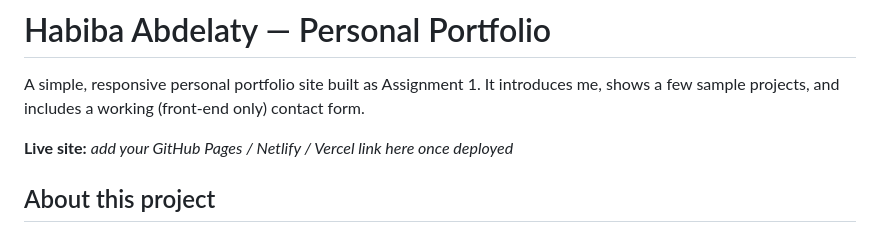
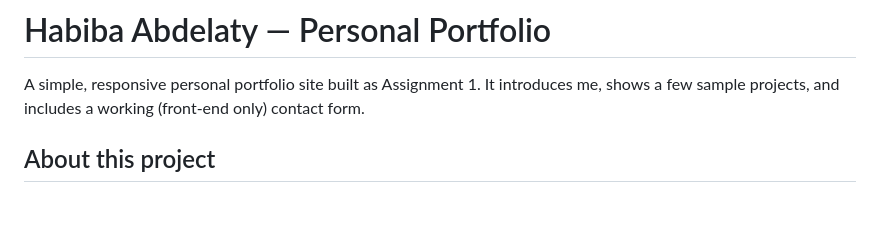
Before and after one commit to habiba-05/202369850-habibaabdelaty-assignment1, a Markdown page: README.md, the part around the change. Rendered like a GitHub page; blank space fills up the shorter version.

Commit message:
Update README
Removed placeholder for live site link in README.

```diff
--- a/README.md
+++ b/README.md
@@ -2,8 +2,6 @@
 
 A simple, responsive personal portfolio site built as Assignment 1. It introduces me, shows a few
 sample projects, and includes a working (front-end only) contact form.
-
-**Live site:** _add your GitHub Pages / Netlify / Vercel link here once deployed_
 
 ## About this project
 
```
